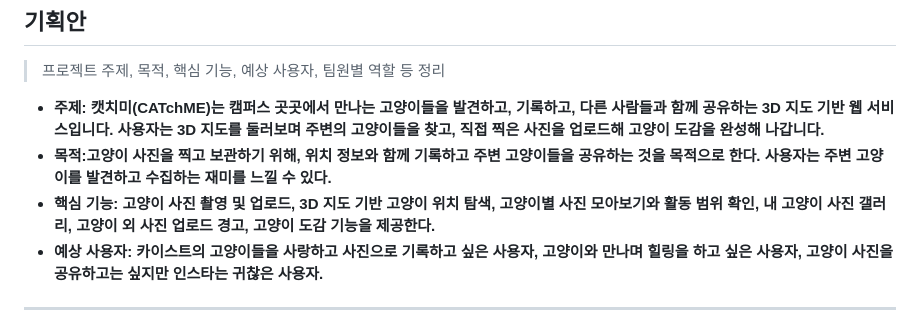
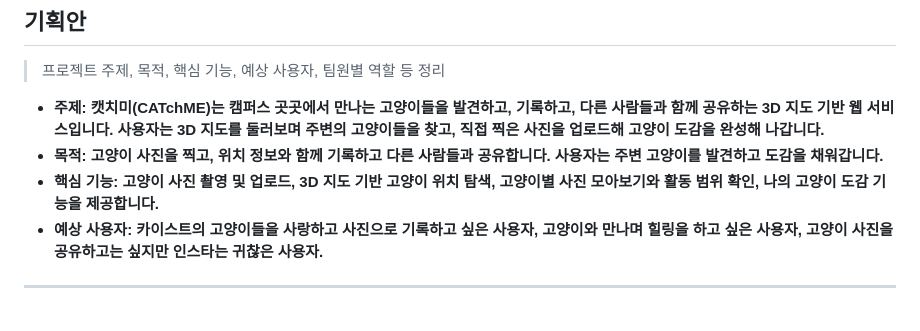
Before and after one commit to madcamp-official/26s-w1-c3-05, a Markdown page: README.md, the part around the change. Drawn GitHub-style.

```diff
--- a/README.md
+++ b/README.md
@@ -22,8 +22,8 @@
 > 프로젝트 주제, 목적, 핵심 기능, 예상 사용자, 팀원별 역할 등 정리
 
 - **주제: 캣치미(CATchME)는 캠퍼스 곳곳에서 만나는 고양이들을 발견하고, 기록하고, 다른 사람들과 함께 공유하는 3D 지도 기반 웹 서비스입니다. 사용자는 3D 지도를 둘러보며 주변의 고양이들을 찾고, 직접 찍은 사진을 업로드해 고양이 도감을 완성해 나갑니다.**
-- **목적:고양이 사진을 찍고 보관하기 위해, 위치 정보와 함께 기록하고 주변 고양이들을 공유하는 것을 목적으로 한다. 사용자는 주변 고양이를 발견하고 수집하는 재미를 느낄 수 있다.**
-- **핵심 기능: 고양이 사진 촬영 및 업로드, 3D 지도 기반 고양이 위치 탐색, 고양이별 사진 모아보기와 활동 범위 확인, 내 고양이 사진 갤러리, 고양이 외 사진 업로드 경고, 고양이 도감 기능을 제공한다.**
+- **목적: 고양이 사진을 찍고, 위치 정보와 함께 기록하고 다른 사람들과 공유합니다. 사용자는 주변 고양이를 발견하고 도감을 채워갑니다.**
+- **핵심 기능: 고양이 사진 촬영 및 업로드, 3D 지도 기반 고양이 위치 탐색, 고양이별 사진 모아보기와 활동 범위 확인, 나의 고양이 도감 기능을 제공합니다.**
 - **예상 사용자: 카이스트의 고양이들을 사랑하고 사진으로 기록하고 싶은 사용자, 고양이와 만나며 힐링을 하고 싶은 사용자, 고양이 사진을 공유하고는 싶지만 인스타는 귀찮은 사용자.**
 
 ---
```
